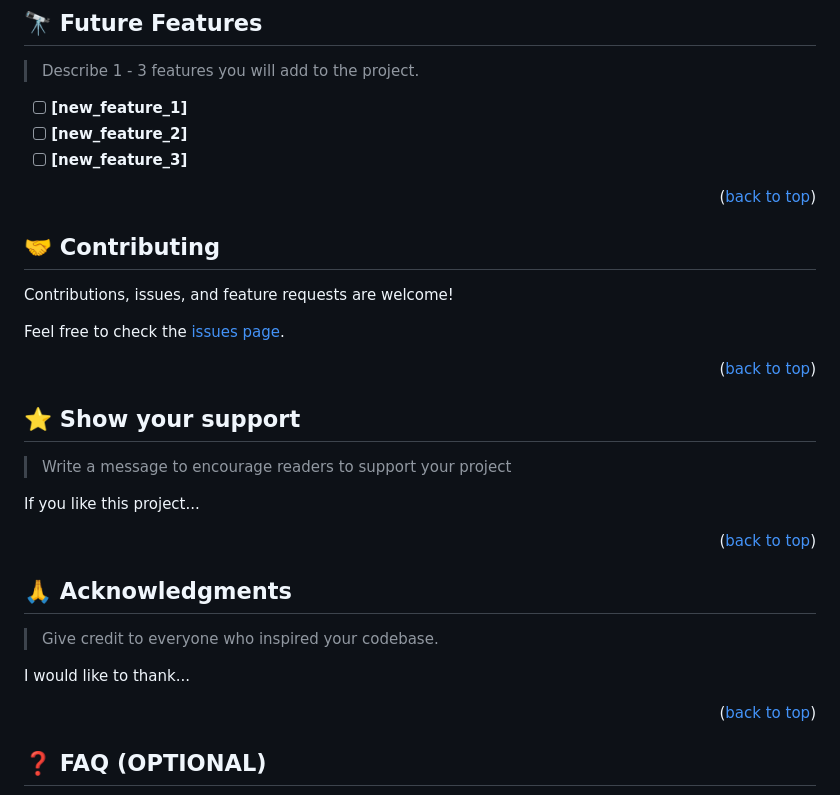
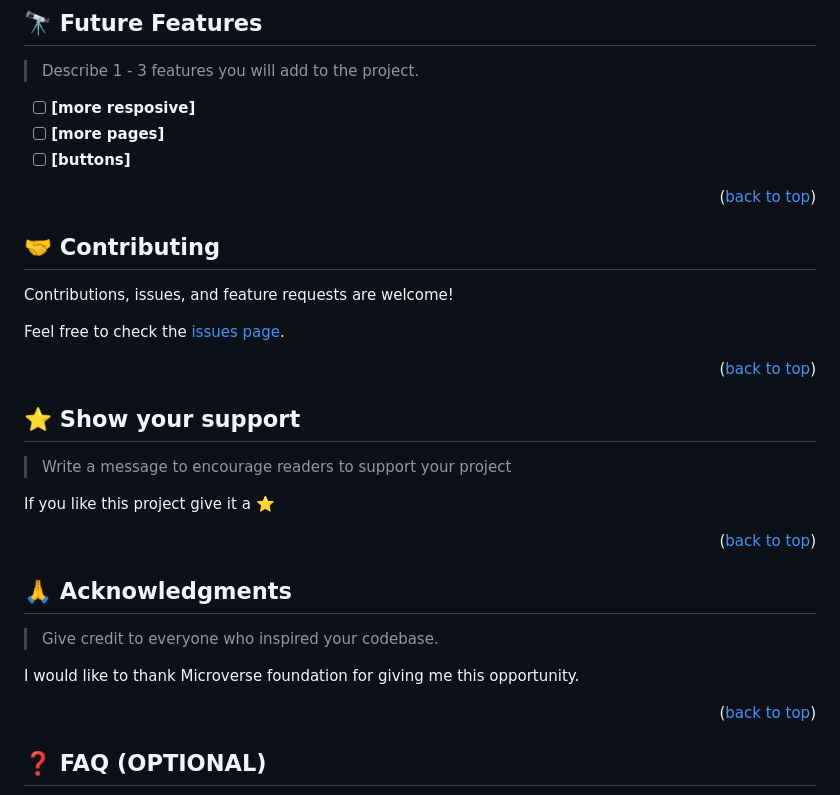
Before and after one commit to sonikaRawat/portfolio-website, a Markdown page: README.md, the part around one of its changes. GitHub-like rendering.

```diff
--- a/README.md
+++ b/README.md
@@ -225,9 +228,9 @@ Example:
 
 > Describe 1 - 3 features you will add to the project.
 
-- [ ] **[new_feature_1]**
-- [ ] **[new_feature_2]**
-- [ ] **[new_feature_3]**
+- [ ] **[more resposive]**
+- [ ] **[more pages]**
+- [ ] **[buttons]**
 
 <p align="right">(<a href="#readme-top">back to top</a>)</p>
 
@@ -247,7 +250,7 @@ Feel free to check the [issues page](../../issues/).
 
 > Write a message to encourage readers to support your project
 
-If you like this project...
+If you like this project give it a ⭐️
 
 <p align="right">(<a href="#readme-top">back to top</a>)</p>
 
@@ -257,7 +260,8 @@ If you like this project...
 
 > Give credit to everyone who inspired your codebase.
 
-I would like to thank...
+I would like to thank Microverse foundation for giving me this opportunity.
+
 
 <p align="right">(<a href="#readme-top">back to top</a>)</p>
 
```
Also changed, not shown: other parts of README.md (+17 -14 lines).
